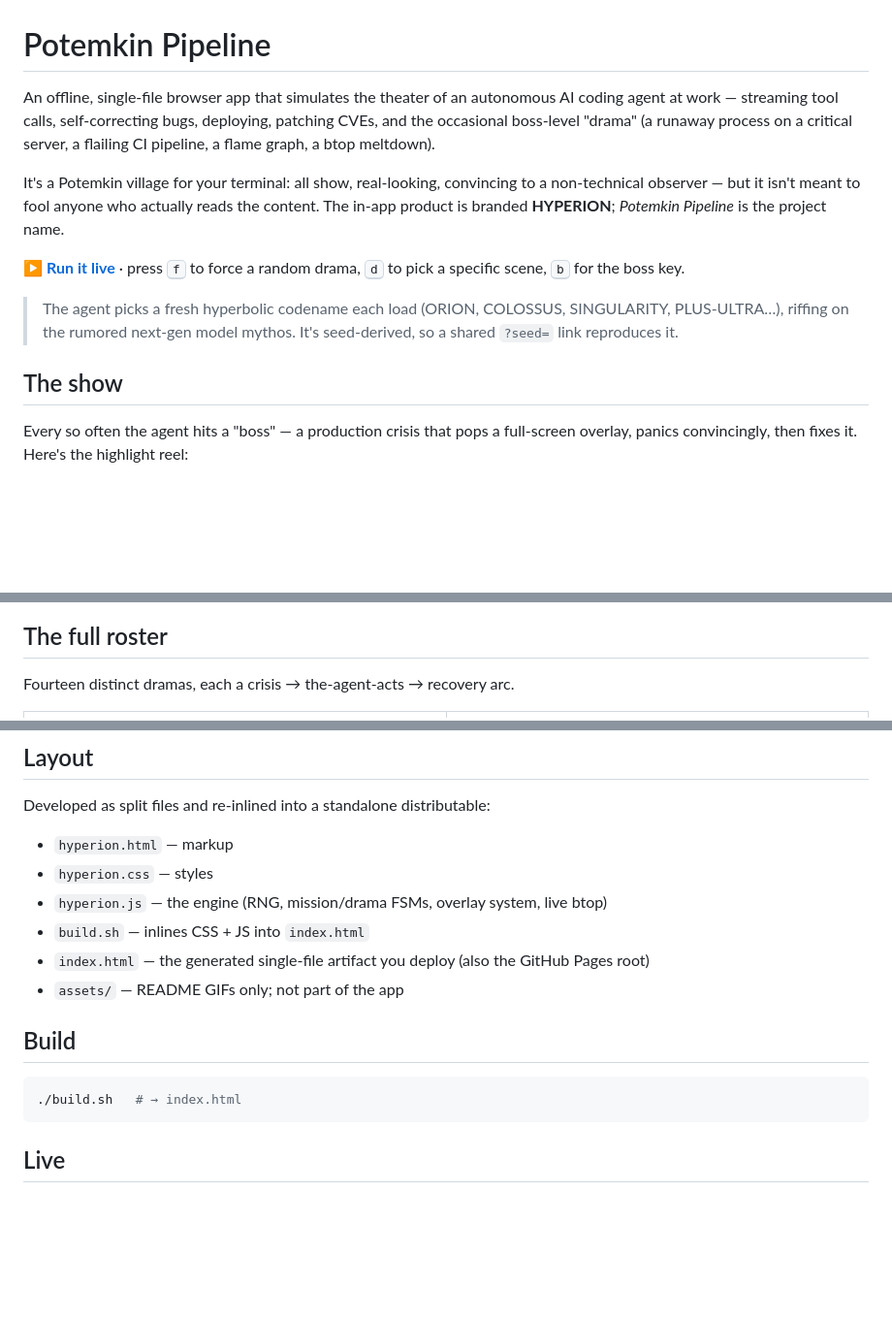
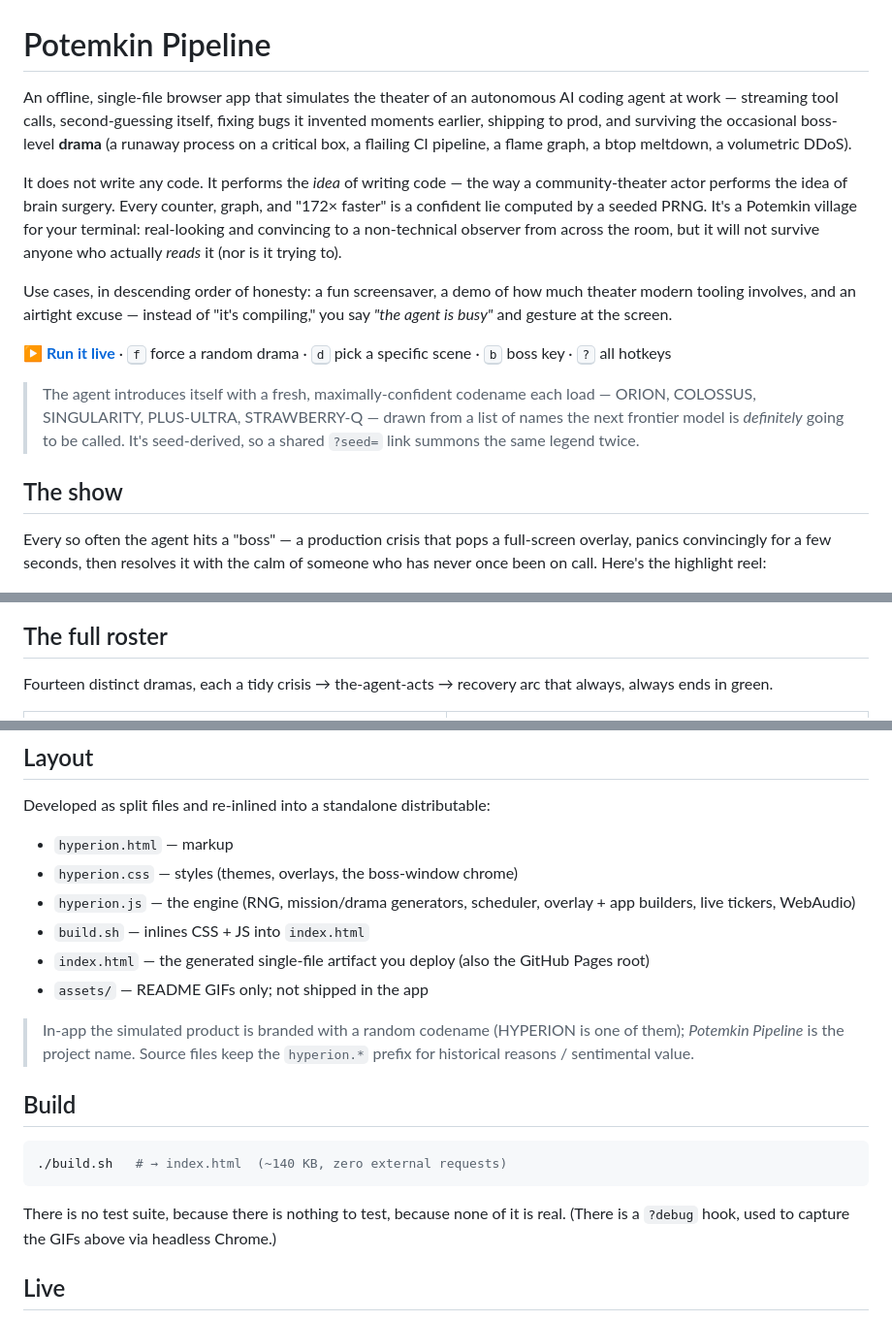
Before and after one commit to DavidVeksler/potemkin-pipeline, a Markdown page: README.md, 3 parts joined by grey strips. Shown at 97% size. Drawn GitHub-style; blank space fills up the shorter version.

````diff
--- a/README.md
+++ b/README.md
@@ -1,30 +1,41 @@
 # Potemkin Pipeline
 
 An offline, single-file browser app that simulates the theater of an autonomous
-AI coding agent at work — streaming tool calls, self-correcting bugs, deploying,
-patching CVEs, and the occasional boss-level "drama" (a runaway process on a
-critical server, a flailing CI pipeline, a flame graph, a btop meltdown).
+AI coding agent at work — streaming tool calls, second-guessing itself, fixing
+bugs it invented moments earlier, shipping to prod, and surviving the occasional
+boss-level **drama** (a runaway process on a critical box, a flailing CI pipeline,
+a flame graph, a btop meltdown, a volumetric DDoS).
 
-It's a Potemkin village for your terminal: all show, real-looking, convincing to
-a non-technical observer — but it isn't meant to fool anyone who actually reads
-the content. The in-app product is branded **HYPERION**; *Potemkin Pipeline* is
-the project name.
+It does not write any code. It performs the *idea* of writing code — the way a
+community-theater actor performs the idea of brain surgery. Every counter, graph,
+and "172× faster" is a confident lie computed by a seeded PRNG. It's a Potemkin
+village for your terminal: real-looking and convincing to a non-technical observer
+from across the room, but it will not survive anyone who actually *reads* it (nor
+is it trying to).
 
-▶ **[Run it live](https://davidveksler.github.io/potemkin-pipeline/)** · press <kbd>f</kbd> to force a random drama, <kbd>d</kbd> to pick a specific scene, <kbd>b</kbd> for the boss key.
+Use cases, in descending order of honesty: a fun screensaver, a demo of how much
+theater modern tooling involves, and an airtight excuse — instead of "it's
+compiling," you say *"the agent is busy"* and gesture at the screen.
 
-> The agent picks a fresh hyperbolic codename each load (ORION, COLOSSUS, SINGULARITY, PLUS-ULTRA…),
-> riffing on the rumored next-gen model mythos. It's seed-derived, so a shared `?seed=` link reproduces it.
+▶ **[Run it live](https://davidveksler.github.io/potemkin-pipeline/)** · <kbd>f</kbd> force a random drama · <kbd>d</kbd> pick a specific scene · <kbd>b</kbd> boss key · <kbd>?</kbd> all hotkeys
+
+> The agent introduces itself with a fresh, maximally-confident codename each load —
+> ORION, COLOSSUS, SINGULARITY, PLUS-ULTRA, STRAWBERRY-Q — drawn from a list of names
+> the next frontier model is *definitely* going to be called. It's seed-derived, so a
+> shared `?seed=` link summons the same legend twice.
 
 ## The show
 
 Every so often the agent hits a "boss" — a production crisis that pops a full-screen
-overlay, panics convincingly, then fixes it. Here's the highlight reel:
+overlay, panics convincingly for a few seconds, then resolves it with the calm of
+someone who has never once been on call. Here's the highlight reel:
 
 ![Boss drama slideshow](assets/slideshow.gif)
 
 ## The full roster
 
-Fourteen distinct dramas, each a crisis → the-agent-acts → recovery arc.
+Fourteen distinct dramas, each a tidy crisis → the-agent-acts → recovery arc that
+always, always ends in green.
 
 <table>
 <tr>
@@ -71,17 +135,24 @@ Fourteen distinct dramas, each a crisis → the-agent-acts → recovery arc.
 Developed as split files and re-inlined into a standalone distributable:
 
 - `hyperion.html` — markup
-- `hyperion.css` — styles
-- `hyperion.js` — the engine (RNG, mission/drama FSMs, overlay system, live btop)
+- `hyperion.css` — styles (themes, overlays, the boss-window chrome)
+- `hyperion.js` — the engine (RNG, mission/drama generators, scheduler, overlay + app builders, live tickers, WebAudio)
 - `build.sh` — inlines CSS + JS into `index.html`
 - `index.html` — the generated single-file artifact you deploy (also the GitHub Pages root)
-- `assets/` — README GIFs only; not part of the app
+- `assets/` — README GIFs only; not shipped in the app
+
+> In-app the simulated product is branded with a random codename (HYPERION is one of
+> them); *Potemkin Pipeline* is the project name. Source files keep the `hyperion.*`
+> prefix for historical reasons / sentimental value.
 
 ## Build
 
 ```sh
-./build.sh   # → index.html
+./build.sh   # → index.html  (~140 KB, zero external requests)
 ```
+
+There is no test suite, because there is nothing to test, because none of it is real.
+(There is a `?debug` hook, used to capture the GIFs above via headless Chrome.)
 
 ## Live
 
````
Also changed, not shown: other parts of README.md (+59 -6 lines).
